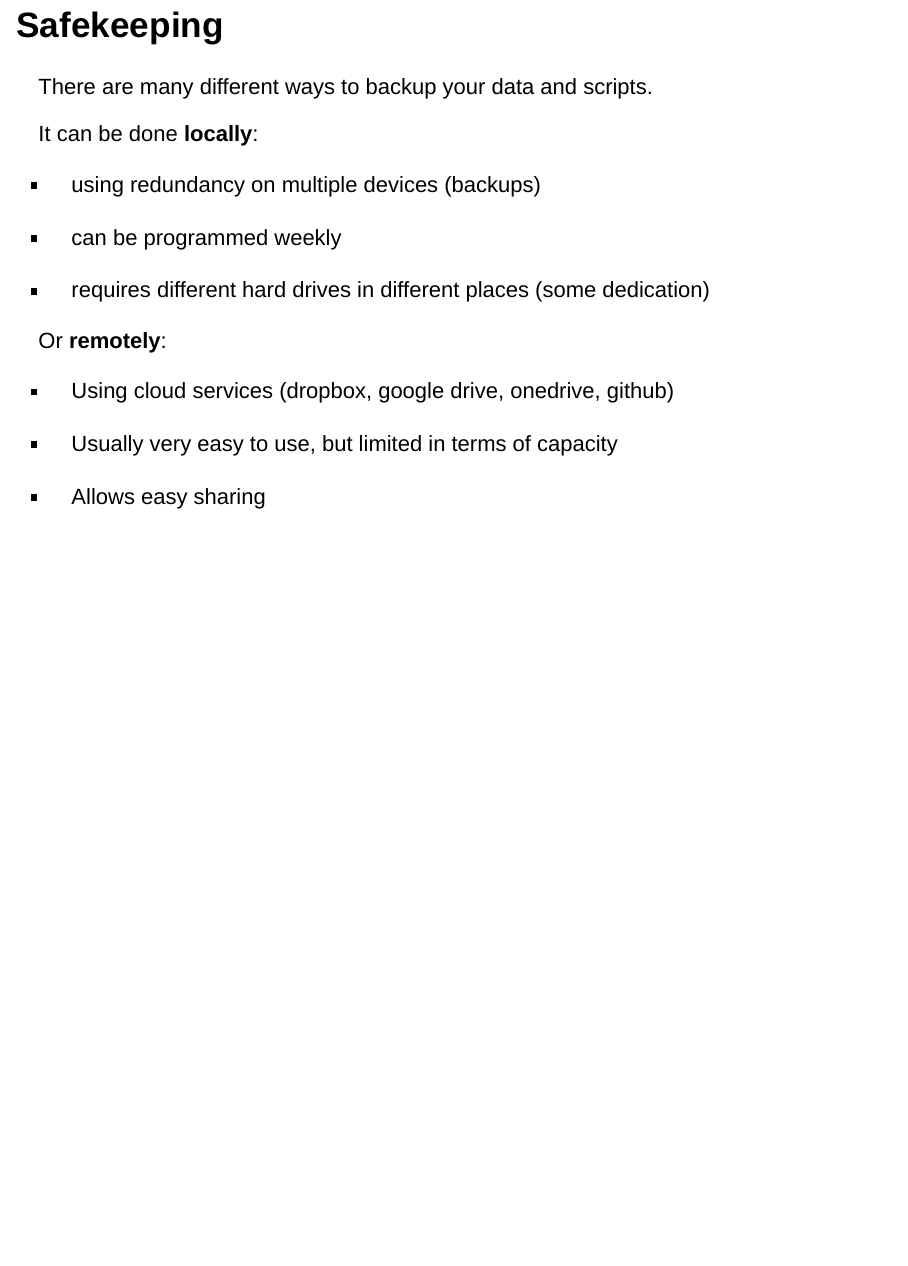
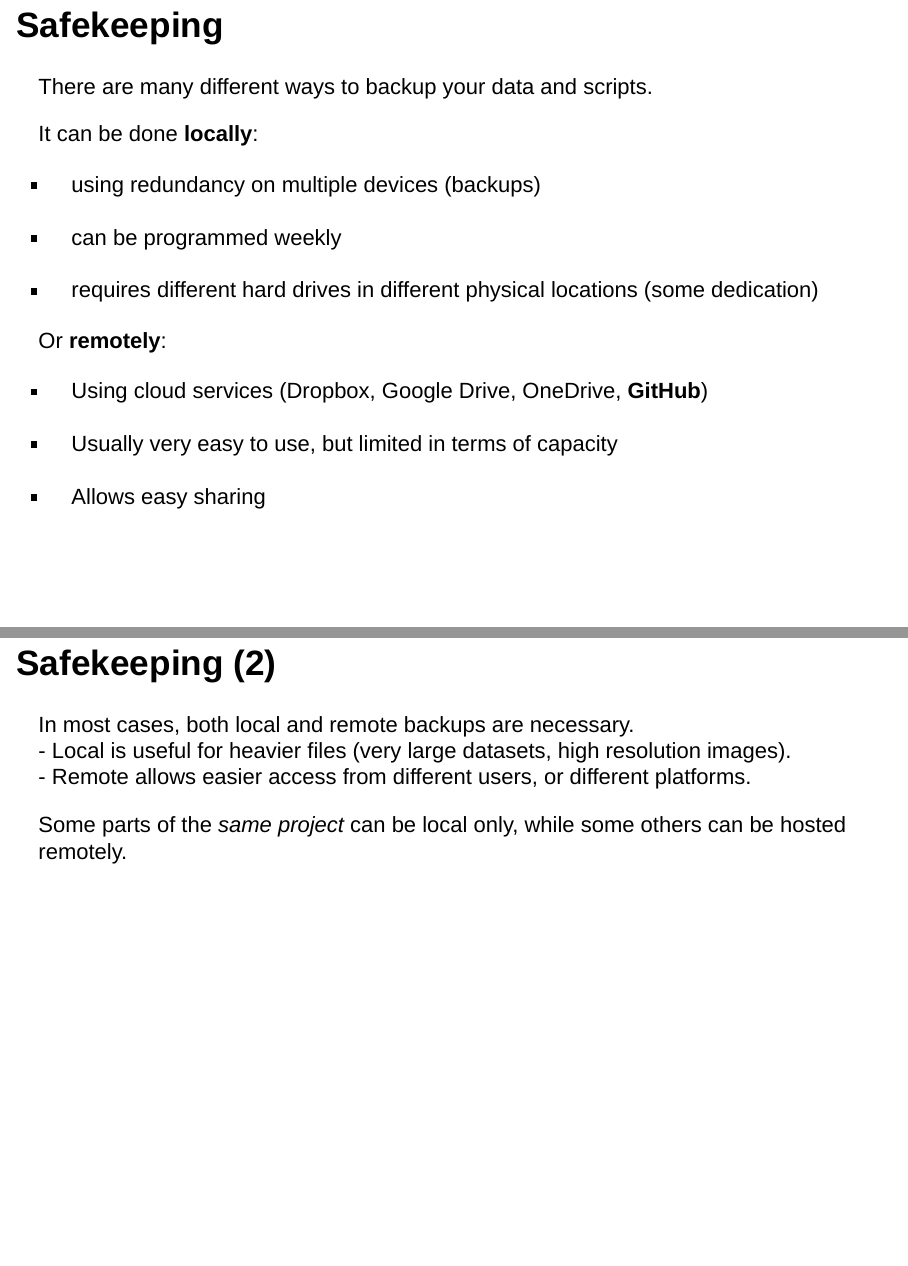
Before and after one commit to arthurdegrandpre/NumeriLab_GIT, an R Markdown document (isoslides_git.Rmd): page 9 of 9 before the commit and pages 5 and 6 of 10 after it, the two joined at a grey line. Rendered offline with R 4.5, knitr and Pandoc, with nearby package versions; drawn as Slidy slides in place of the format the file asks for; some code elsewhere in the file could not run offline.

Commit message:
into safekeeping

````diff
--- a/isoslides_git.Rmd
+++ b/isoslides_git.Rmd
@@ -64,6 +64,34 @@ There is no single way of doing all that's gonna be shown today.
 The following material is based on my personnal experience and what has helped me when working with collaborators.
 
 This is mostly an effort to make sure everyone has some basic reflexes when working on their scripts.
+
+## Safekeeping
+
+There are many different ways to backup your data and scripts.
+
+It can be done **locally**:
+
+- using redundancy on multiple devices (backups)
+
+- can be programmed weekly
+
+- requires different hard drives in different physical locations (some dedication)
+
+Or **remotely**:
+
+- Using cloud services (Dropbox, Google Drive, OneDrive, **GitHub**)
+
+- Usually very easy to use, but limited in terms of capacity
+
+- Allows easy sharing
+
+## Safekeeping (2)
+
+In most cases, both local and remote backups are necessary.
+- Local is useful for heavier files (very large datasets, high resolution images).
+- Remote allows easier access from different users, or different platforms.
+
+Some parts of the *same project* can be local only, while some others can be hosted remotely.
 
 ## Reproducibility
 
@@ -129,23 +157,3 @@ PS = PatchStat(pr2)
 CS = ClassStat(rc)
 
 ```
-
-## Safekeeping
-
-There are many different ways to backup your data and scripts.
-
-It can be done **locally**:
-
-- using redundancy on multiple devices (backups)
-
-- can be programmed weekly
-
-- requires different hard drives in different places (some dedication)
-
-Or **remotely**:
-
-- Using cloud services (dropbox, google drive, onedrive, github)
-
-- Usually very easy to use, but limited in terms of capacity
-
-- Allows easy sharing
````
Also changed, not shown: isoslides_git.html, isoslides_git.Rmd (10 more changed lines).
